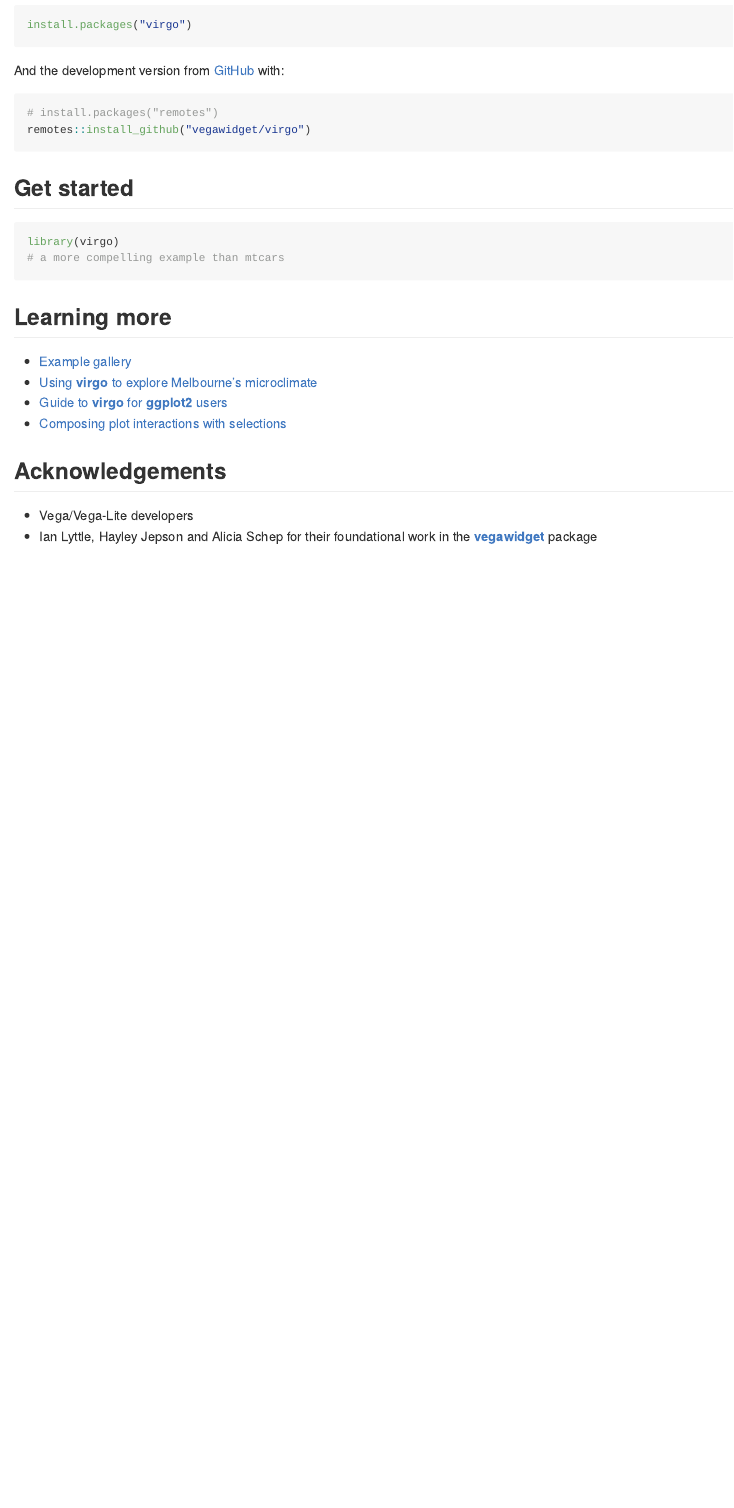
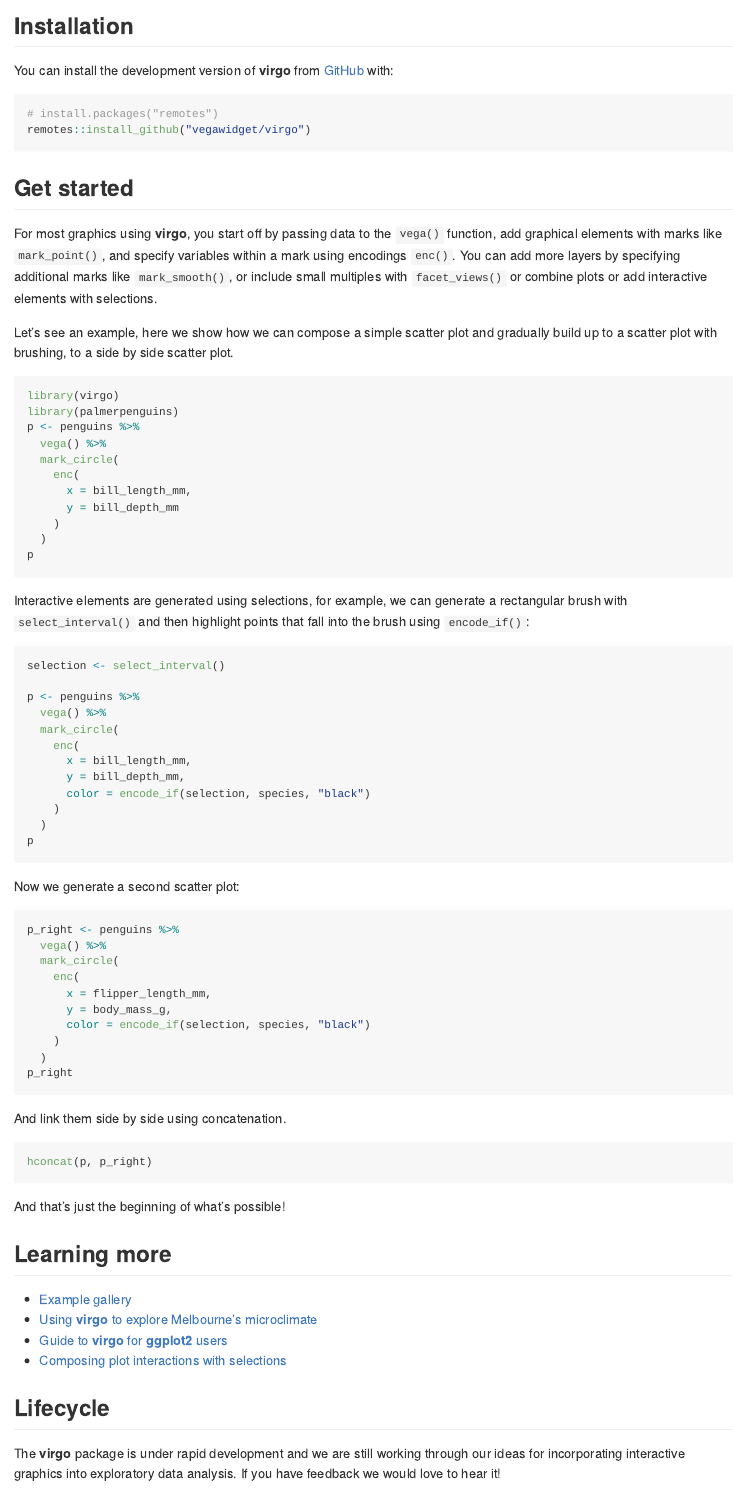
Before and after one commit to vegawidget/virgo, an R Markdown document (README.Rmd): the page in a window 1100 px wide, from 460 px down before the commit and from 350 px down after it. The pictures show the output file README.md that the author committed with the source, drawn offline in the style of GitHub; badge pictures from the web are left out.

Commit message:
add examples but don't eval them

````diff
--- a/README.Rmd
+++ b/README.Rmd
@@ -33,13 +33,17 @@
 
 ## Installation
 
+<!--
 You can install the released version of **virgo** from [CRAN](https://CRAN.R-project.org) with:
 
 ``` r
 install.packages("virgo")
 ```
 
-And the development version from [GitHub](https://github.com/) with:
+-->
+
+You can install the development version of **virgo**
+from [GitHub](https://github.com/) with:
 
 ``` r
 # install.packages("remotes")
@@ -48,10 +52,72 @@
 
 ## Get started
 
-```{r, eval = FALSE}
+For most graphics using **virgo**, you start off by passing data to
+the `vega()` function, add graphical elements with marks like `mark_point()`,
+and specify variables within a mark using encodings `enc()`. You can add more
+layers by specifying additional marks like `mark_smooth()`, or include small
+multiples with `facet_views()` or combine plots or
+add interactive elements with selections.
+
+Let's see an example, here we show how we can compose a simple scatter plot
+and gradually build up to a scatter plot with brushing, to a side by side scatter plot.
+
+```{r basic-scatter}
 library(virgo)
-# a more compelling example than mtcars
+library(palmerpenguins)
+p <- penguins %>%
+  vega() %>%
+  mark_circle(
+    enc(
+      x = bill_length_mm,
+      y = bill_depth_mm
+    )
+  )
+p
 ```
+
+Interactive elements are generated using selections, for example,
+we can generate a rectangular brush with `select_interval()` and
+then highlight points that fall into the brush using `encode_if()`:
+
+```{r brushed-scatter}
+selection <- select_interval()
+
+p <- penguins %>%
+  vega() %>%
+  mark_circle(
+    enc(
+      x = bill_length_mm,
+      y = bill_depth_mm,
+      color = encode_if(selection, species, "black")
+    )
+  )
+p
+```
+
+
+Now we generate a second scatter plot:
+
+```{r right-scatter}
+p_right <- penguins %>%
+  vega() %>%
+  mark_circle(
+    enc(
+      x = flipper_length_mm,
+      y = body_mass_g,
+      color = encode_if(selection, species, "black")
+    )
+  )
+p_right
+```
+
+And link them side by side using concatenation.
+
+```{r linked-brushed-scatter}
+hconcat(p, p_right)
+```
+
+And that's just the beginning of what's possible!
 
 ## Learning more
 
@@ -60,6 +126,14 @@
 - [Guide to **virgo** for **ggplot2** users]()
 - [Composing plot interactions with selections]()
 
+## Lifecycle
+
+[![Lifecycle: experimental](https://img.shields.io/badge/lifecycle-experimental-orange.svg)](https://www.tidyverse.org/lifecycle/#experimental)
+
+The **virgo** package is under rapid development and we are still working
+through our ideas for incorporating interactive graphics
+into exploratory data analysis. If you have feedback we would love to hear it!
+
 ## Acknowledgements
 
 - Vega/Vega-Lite developers
````
Also changed, not shown: README.md, README.Rmd (4 more changed lines), 1 other file.
